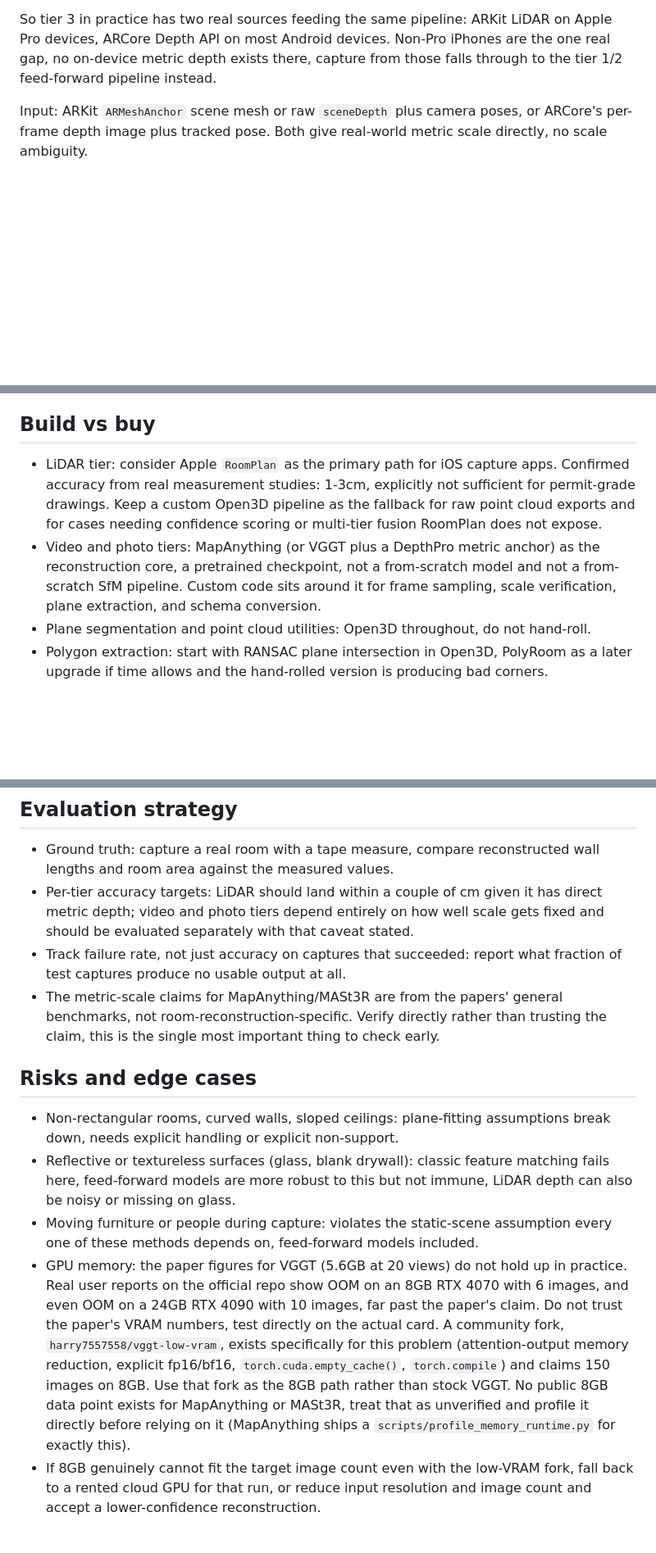
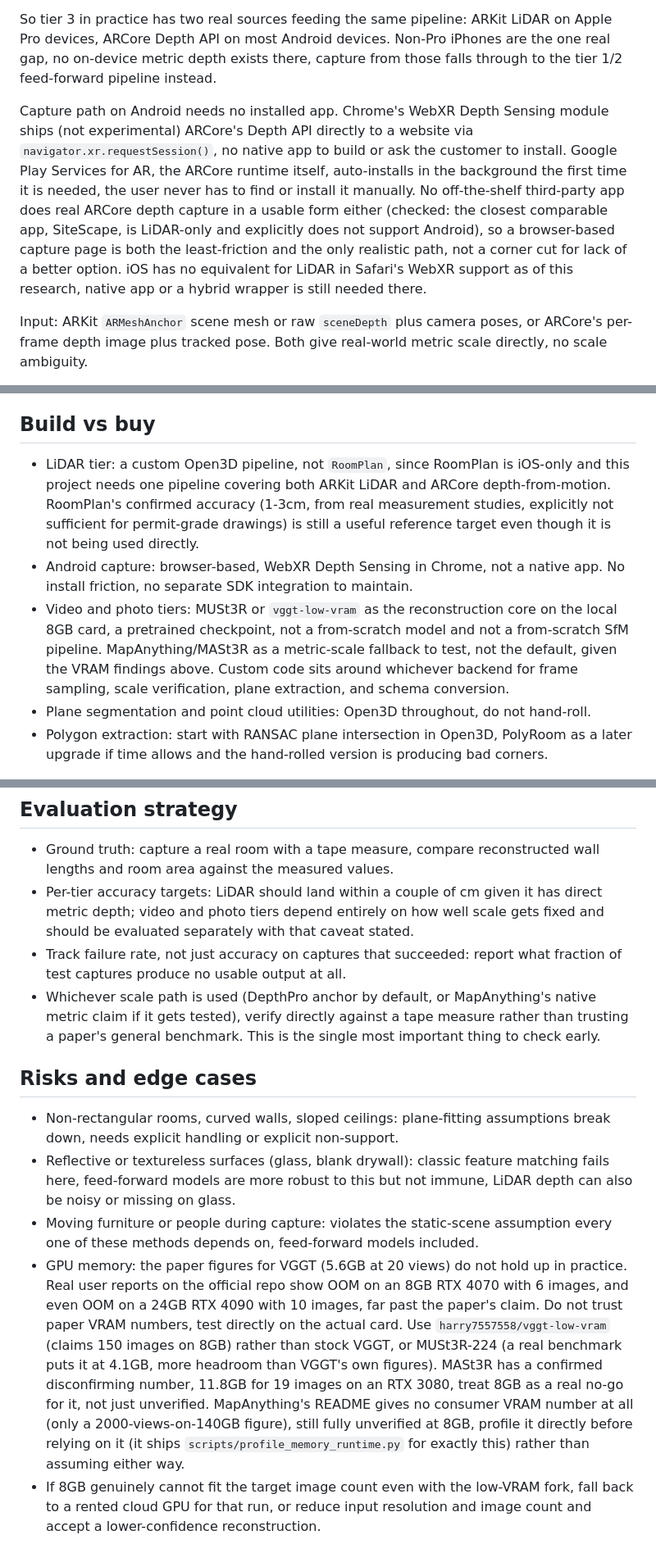
Before and after one commit to The-Thought-Magician/floorplan-takehome, a Markdown page: docs/plan.md, 3 parts joined by grey strips. Shown at 82% size. Drawn GitHub-style; blank space fills up the shorter version.

```diff
--- a/docs/plan.md
+++ b/docs/plan.md
@@ -61,6 +61,19 @@ LiDAR on Apple Pro devices, ARCore Depth API on most Android devices. Non-Pro
 iPhones are the one real gap, no on-device metric depth exists there, capture
 from those falls through to the tier 1/2 feed-forward pipeline instead.
 
+Capture path on Android needs no installed app. Chrome's WebXR Depth Sensing
+module ships (not experimental) ARCore's Depth API directly to a website via
+`navigator.xr.requestSession()`, no native app to build or ask the customer to
+install. Google Play Services for AR, the ARCore runtime itself, auto-installs
+in the background the first time it is needed, the user never has to find or
+install it manually. No off-the-shelf third-party app does real ARCore depth
+capture in a usable form either (checked: the closest comparable app,
+SiteScape, is LiDAR-only and explicitly does not support Android), so a
+browser-based capture page is both the least-friction and the only realistic
+path, not a corner cut for lack of a better option. iOS has no equivalent for
+LiDAR in Safari's WebXR support as of this research, native app or a hybrid
+wrapper is still needed there.
+
 Input: ARKit `ARMeshAnchor` scene mesh or raw `sceneDepth` plus camera poses,
 or ARCore's per-frame depth image plus tracked pose. Both give real-world
 metric scale directly, no scale ambiguity.
@@ -188,15 +219,19 @@ one-off reconstruction, not just a picture of a floor plan.
 
 ## Build vs buy
 
-- LiDAR tier: consider Apple `RoomPlan` as the primary path for iOS capture apps.
-  Confirmed accuracy from real measurement studies: 1-3cm, explicitly not
-  sufficient for permit-grade drawings. Keep a custom Open3D pipeline as the
-  fallback for raw point cloud exports and for cases needing confidence scoring
-  or multi-tier fusion RoomPlan does not expose.
-- Video and photo tiers: MapAnything (or VGGT plus a DepthPro metric anchor) as
-  the reconstruction core, a pretrained checkpoint, not a from-scratch model and
-  not a from-scratch SfM pipeline. Custom code sits around it for frame
-  sampling, scale verification, plane extraction, and schema conversion.
+- LiDAR tier: a custom Open3D pipeline, not `RoomPlan`, since RoomPlan is
+  iOS-only and this project needs one pipeline covering both ARKit LiDAR and
+  ARCore depth-from-motion. RoomPlan's confirmed accuracy (1-3cm, from real
+  measurement studies, explicitly not sufficient for permit-grade drawings) is
+  still a useful reference target even though it is not being used directly.
+- Android capture: browser-based, WebXR Depth Sensing in Chrome, not a native
+  app. No install friction, no separate SDK integration to maintain.
+- Video and photo tiers: MUSt3R or `vggt-low-vram` as the reconstruction core
+  on the local 8GB card, a pretrained checkpoint, not a from-scratch model and
+  not a from-scratch SfM pipeline. MapAnything/MASt3R as a metric-scale
+  fallback to test, not the default, given the VRAM findings above. Custom
+  code sits around whichever backend for frame sampling, scale verification,
+  plane extraction, and schema conversion.
 - Plane segmentation and point cloud utilities: Open3D throughout, do not hand-roll.
 - Polygon extraction: start with RANSAC plane intersection in Open3D, PolyRoom
   as a later upgrade if time allows and the hand-rolled version is producing
@@ -211,9 +246,10 @@ one-off reconstruction, not just a picture of a floor plan.
   fixed and should be evaluated separately with that caveat stated.
 - Track failure rate, not just accuracy on captures that succeeded: report what
   fraction of test captures produce no usable output at all.
-- The metric-scale claims for MapAnything/MASt3R are from the papers' general
-  benchmarks, not room-reconstruction-specific. Verify directly rather than
-  trusting the claim, this is the single most important thing to check early.
+- Whichever scale path is used (DepthPro anchor by default, or MapAnything's
+  native metric claim if it gets tested), verify directly against a tape
+  measure rather than trusting a paper's general benchmark. This is the single
+  most important thing to check early.
 
 ## Risks and edge cases
 
@@ -228,14 +264,16 @@ one-off reconstruction, not just a picture of a floor plan.
 - GPU memory: the paper figures for VGGT (5.6GB at 20 views) do not hold up in
   practice. Real user reports on the official repo show OOM on an 8GB RTX 4070
   with 6 images, and even OOM on a 24GB RTX 4090 with 10 images, far past the
-  paper's claim. Do not trust the paper's VRAM numbers, test directly on the
-  actual card. A community fork, `harry7557558/vggt-low-vram`, exists
-  specifically for this problem (attention-output memory reduction, explicit
-  fp16/bf16, `torch.cuda.empty_cache()`, `torch.compile`) and claims 150 images
-  on 8GB. Use that fork as the 8GB path rather than stock VGGT. No public 8GB
-  data point exists for MapAnything or MASt3R, treat that as unverified and
-  profile it directly before relying on it (MapAnything ships a
-  `scripts/profile_memory_runtime.py` for exactly this).
+  paper's claim. Do not trust paper VRAM numbers, test directly on the actual
+  card. Use `harry7557558/vggt-low-vram` (claims 150 images on 8GB) rather than
+  stock VGGT, or MUSt3R-224 (a real benchmark puts it at 4.1GB, more headroom
+  than VGGT's own figures). MASt3R has a confirmed disconfirming number,
+  11.8GB for 19 images on an RTX 3080, treat 8GB as a real no-go for it, not
+  just unverified. MapAnything's README gives no consumer VRAM number at all
+  (only a 2000-views-on-140GB figure), still fully unverified at 8GB, profile
+  it directly before relying on it (it ships
+  `scripts/profile_memory_runtime.py` for exactly this) rather than assuming
+  either way.
 - If 8GB genuinely cannot fit the target image count even with the low-VRAM
   fork, fall back to a rented cloud GPU for that run, or reduce input
   resolution and image count and accept a lower-confidence reconstruction.
```
Also changed, not shown: other parts of docs/plan.md (+55 -37 lines).
